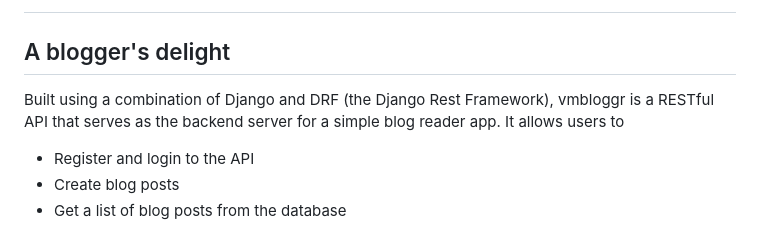
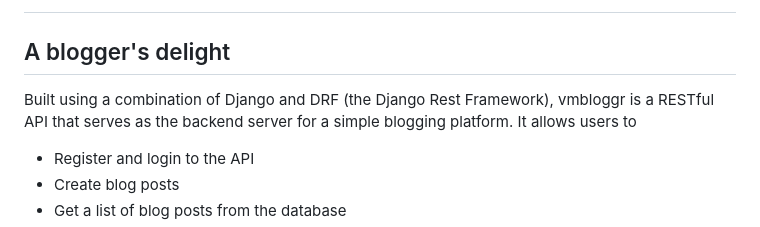
Before and after one commit to KelvinJC/vmbloggr, a Markdown page: README.md, the part around the change. GitHub-like rendering.

```diff
--- a/README.md
+++ b/README.md
@@ -7,7 +7,7 @@
 ## A blogger's delight
 
 
-Built using a combination of Django and DRF (the Django Rest Framework), vmbloggr is a RESTful API that serves as the backend server for a simple blog reader app. It allows users to
+Built using a combination of Django and DRF (the Django Rest Framework), vmbloggr is a RESTful API that serves as the backend server for a simple blogging platform. It allows users to
 * Register and login to the API
 * Create blog posts
 * Get a list of blog posts from the database
```
